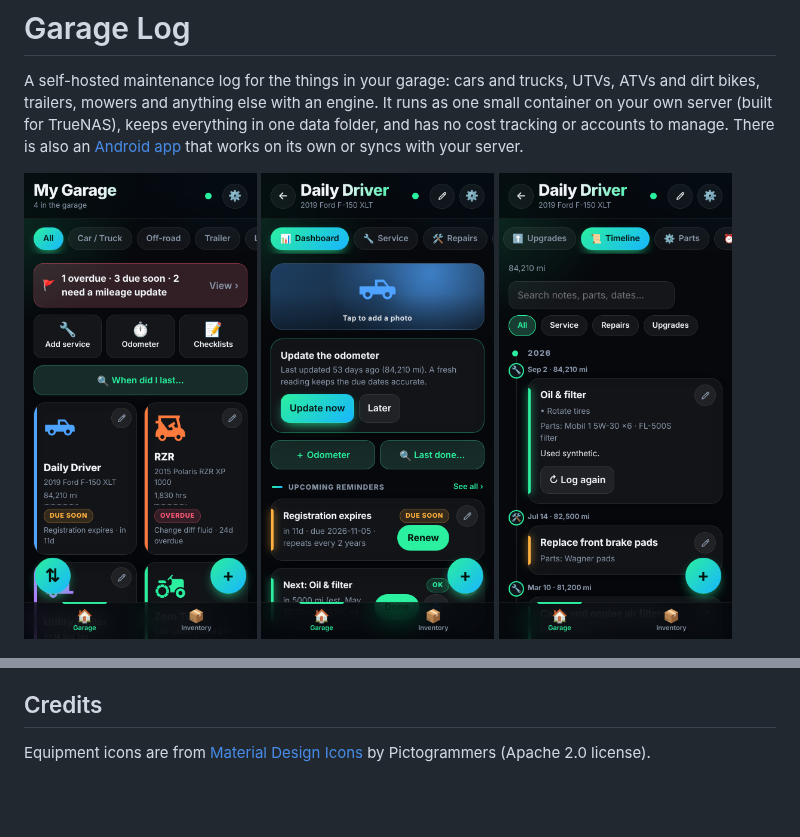
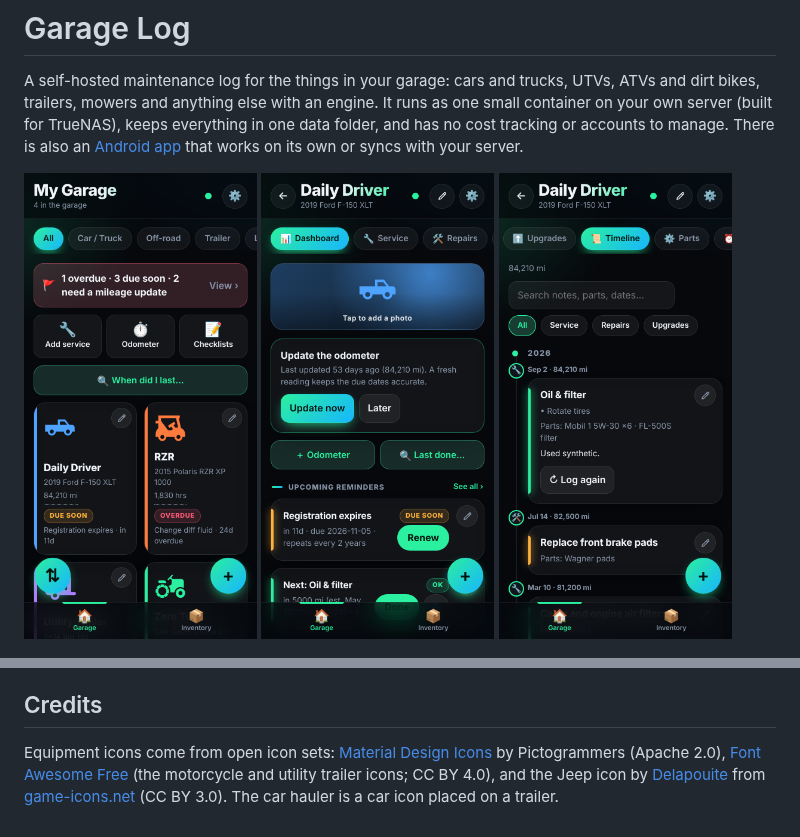
Before and after one commit to Orangitaz/GarageLogger, a Markdown page: README.md, 2 parts joined by grey strips. Rendered like a GitHub page; pictures changed too: screenshots/garage.png; blank space fills up the shorter version.

Commit message:
1.17.2: better matching equipment icons
Co-Authored-By: Claude Sonnet 5.5 <noreply@anthropic.com>
Claude-Session: https://claude.ai/code/session_01Wbf6PZJ49NJszqx6ozWoW2

```diff
--- a/README.md
+++ b/README.md
@@ -143,4 +143,4 @@ Optional. The web app also installs from Chrome (⋮ > Install app). For a real
 Without a server the phone can't send reminder alerts, store documents or offer a calendar link, because those run on the server.
 
 ## Credits
-Equipment icons are from [Material Design Icons](https://pictogrammers.com/library/mdi/) by Pictogrammers (Apache 2.0 license).
+Equipment icons come from open icon sets: [Material Design Icons](https://pictogrammers.com/library/mdi/) by Pictogrammers (Apache 2.0), [Font Awesome Free](https://fontawesome.com) (the motorcycle and utility trailer icons; CC BY 4.0), and the Jeep icon by [Delapouite](https://delapouite.com) from [game-icons.net](https://game-icons.net) (CC BY 3.0). The car hauler is a car icon placed on a trailer.
```
Also changed, not shown: CHANGELOG.md (+3 -0 lines), 2 other files.
